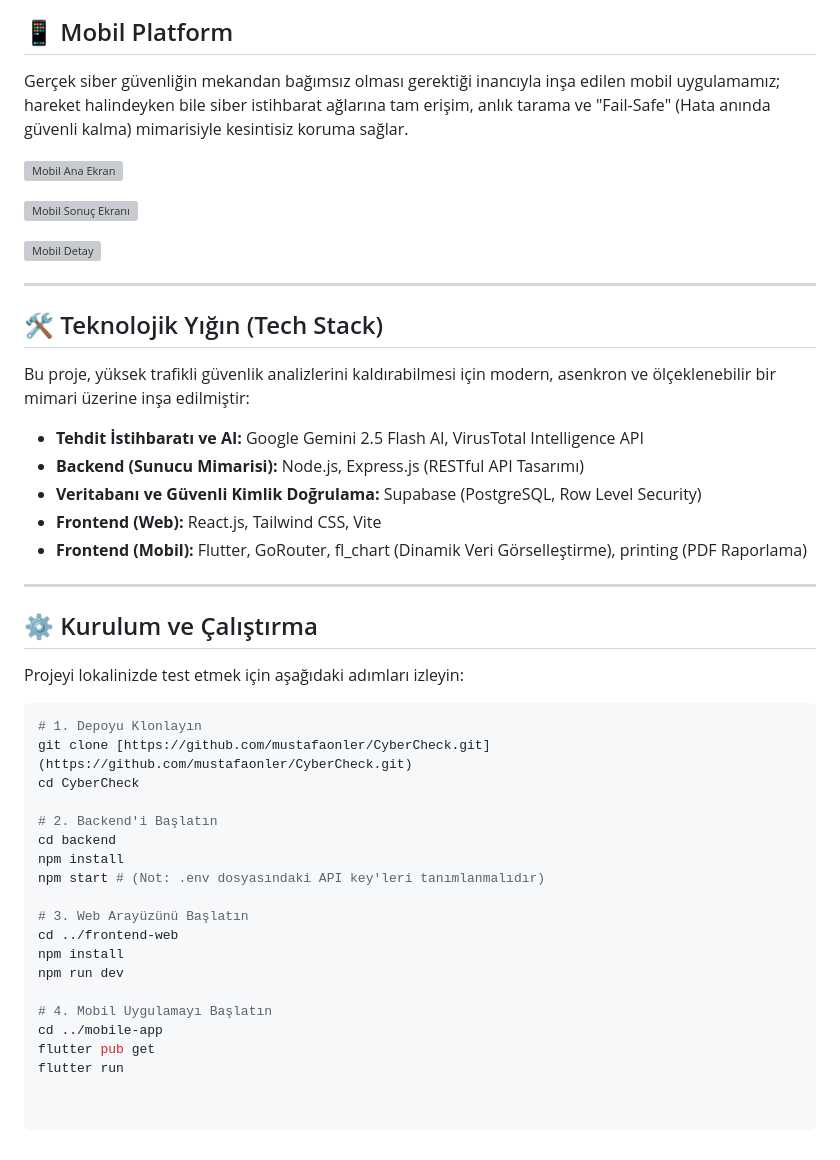
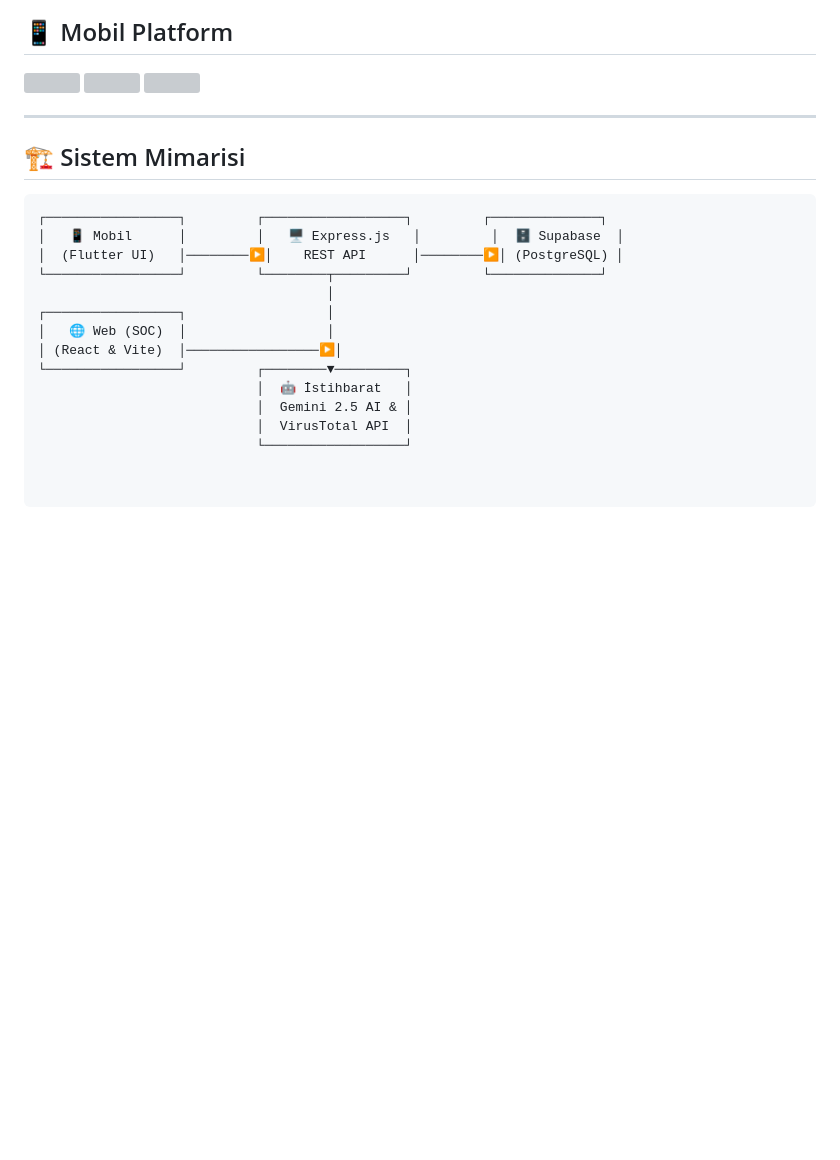
Before and after one commit to mustafaonler/CyberCheck, a Markdown page: README.md, the part around one of its changes. Drawn GitHub-style; blank space fills up the shorter version; grey boxes are pictures that could not be loaded.

````diff
--- a/README.md
+++ b/README.md
@@ -31,47 +36,26 @@ Profesyonel Siber Güvenlik Operasyon Merkezlerinden (SOC) ilham alınarak tasar
 ## 📱 Mobil Platform
 
-Gerçek siber güvenliğin mekandan bağımsız olması gerektiği inancıyla inşa edilen mobil uygulamamız; hareket halindeyken bile siber istihbarat ağlarına tam erişim, anlık tarama ve "Fail-Safe" (Hata anında güvenli kalma) mimarisiyle kesintisiz koruma sağlar.
-
-![Mobil Ana Ekran](https://github.com/user-attachments/assets/a9086c9f-a88e-40e4-99c0-02acbefba131)
-
-![Mobil Sonuç Ekranı](https://github.com/user-attachments/assets/1ade9d37-8cc4-462e-b2fb-74de42925161)
-
-![Mobil Detay](https://github.com/user-attachments/assets/0c2602c6-148d-4a7e-92be-4dac6d402458)
+<div style="display:flex; gap: 10px;">
+  <img src="https://github.com/user-attachments/assets/a9086c9f-a88e-40e4-99c0-02acbefba131" width="30%" />
+  <img src="https://github.com/user-attachments/assets/1ade9d37-8cc4-462e-b2fb-74de42925161" width="30%" />
+  <img src="https://github.com/user-attachments/assets/0c2602c6-148d-4a7e-92be-4dac6d402458" width="30%" />
+</div>
 
 ---
 
-## 🛠️ Teknolojik Yığın (Tech Stack)
+## 🏗️ Sistem Mimarisi
 
-Bu proje, yüksek trafikli güvenlik analizlerini kaldırabilmesi için modern, asenkron ve ölçeklenebilir bir mimari üzerine inşa edilmiştir:
-
-* **Tehdit İstihbaratı ve AI:** Google Gemini 2.5 Flash AI, VirusTotal Intelligence API
-* **Backend (Sunucu Mimarisi):** Node.js, Express.js (RESTful API Tasarımı)
-* **Veritabanı ve Güvenli Kimlik Doğrulama:** Supabase (PostgreSQL, Row Level Security)
-* **Frontend (Web):** React.js, Tailwind CSS, Vite
-* **Frontend (Mobil):** Flutter, GoRouter, fl_chart (Dinamik Veri Görselleştirme), printing (PDF Raporlama)
-
----
-
-## ⚙️ Kurulum ve Çalıştırma
-
-Projeyi lokalinizde test etmek için aşağıdaki adımları izleyin:
-
-```bash
-# 1. Depoyu Klonlayın
-git clone [https://github.com/mustafaonler/CyberCheck.git](https://github.com/mustafaonler/CyberCheck.git)
-cd CyberCheck
-
-# 2. Backend'i Başlatın
-cd backend
-npm install
-npm start # (Not: .env dosyasındaki API key'leri tanımlanmalıdır)
-
-# 3. Web Arayüzünü Başlatın
-cd ../frontend-web
-npm install
-npm run dev
-
-# 4. Mobil Uygulamayı Başlatın
-cd ../mobile-app
-flutter pub get
-flutter run
+```text
+┌─────────────────┐         ┌──────────────────┐         ┌──────────────┐
+│   📱 Mobil      │         │   🖥️ Express.js   │         │  🗄️ Supabase  │
+│  (Flutter UI)   │────────▶│    REST API      │────────▶│ (PostgreSQL) │
+└─────────────────┘         └────────┬─────────┘         └──────────────┘
+                                     │
+┌─────────────────┐                  │
+│   🌐 Web (SOC)  │                  │
+│ (React & Vite)  │─────────────────▶│
+└─────────────────┘         ┌────────▼─────────┐
+                            │  🤖 İstihbarat   │
+                            │  Gemini 2.5 AI & │
+                            │  VirusTotal API  │
+                            └──────────────────┘
````
Also changed, not shown: other parts of README.md (+19 -14 lines).
